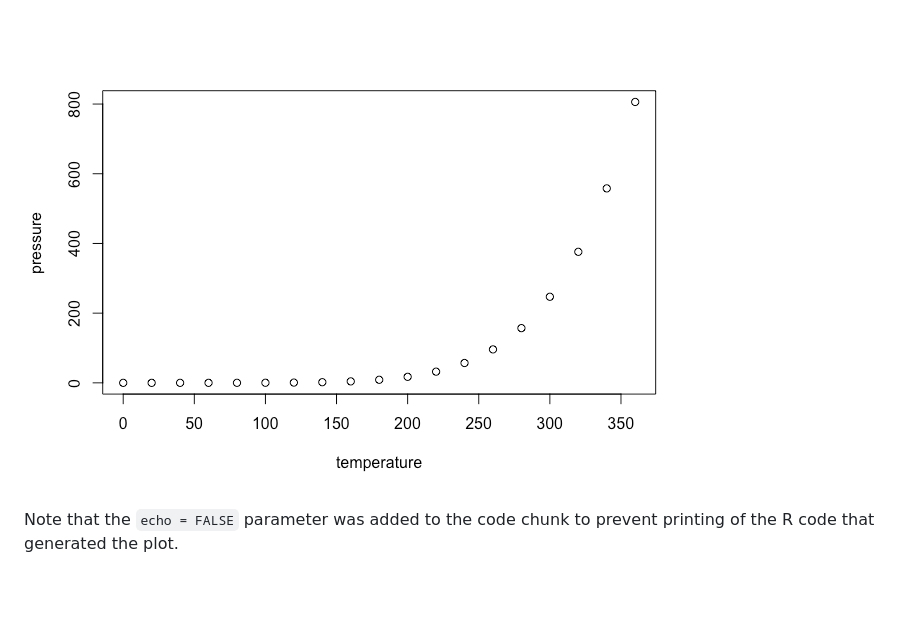
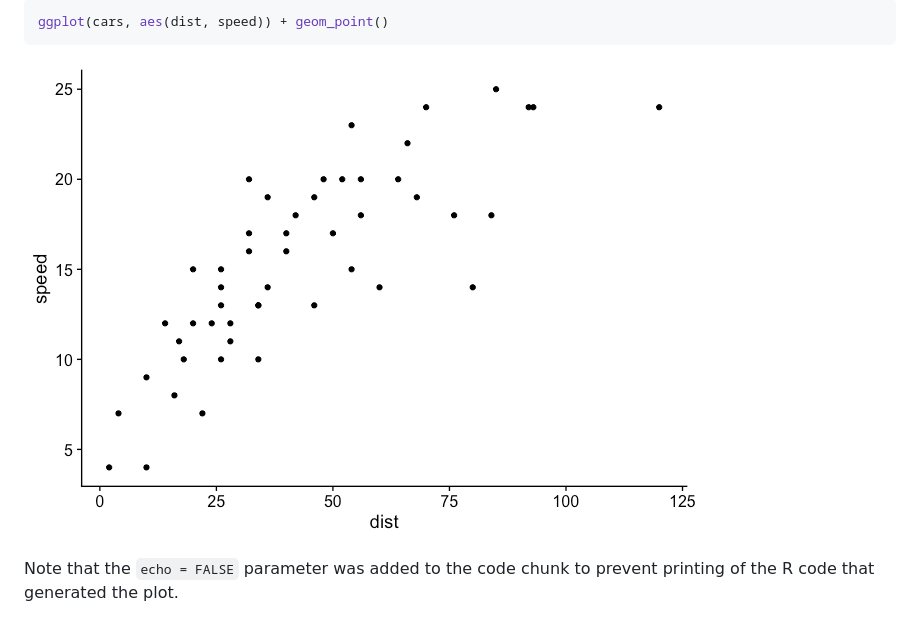
Before and after one commit to SnowHydrology/drought_ML, a Markdown page: doc/ml_with_random_forest.md, the part around the change printed below. GitHub-like rendering; pictures changed too: doc/ml_with_random_forest_files/figure-gfm/unnamed-chunk-4-1.png (added); blank space fills up the shorter version.

````diff
--- a/doc/ml_with_random_forest.md
+++ b/doc/ml_with_random_forest.md
@@ -30,5 +87,9 @@ You can also embed plots, for example:
 
-![](ml_with_random_forest_files/figure-gfm/pressure-1.png)<!-- -->
+``` r
+ggplot(cars, aes(dist, speed)) + geom_point()
+```
+
+![](ml_with_random_forest_files/figure-gfm/unnamed-chunk-4-1.png)<!-- -->
 
 Note that the `echo = FALSE` parameter was added to the code chunk to
 prevent printing of the R code that generated the plot.
````
Also changed, not shown: other parts of doc/ml_with_random_forest.md (+65 -8 lines), doc/ml_with_random_forest_files/figure-gfm/unnamed-chunk-1-1.png (added), doc/ml_with_random_forest_files/figure-gfm/unnamed-chunk-2-1.png (added), doc/ml_with_random_forest_files/figure-gfm/unnamed-chunk-3-1.png (added), 2 other files.
